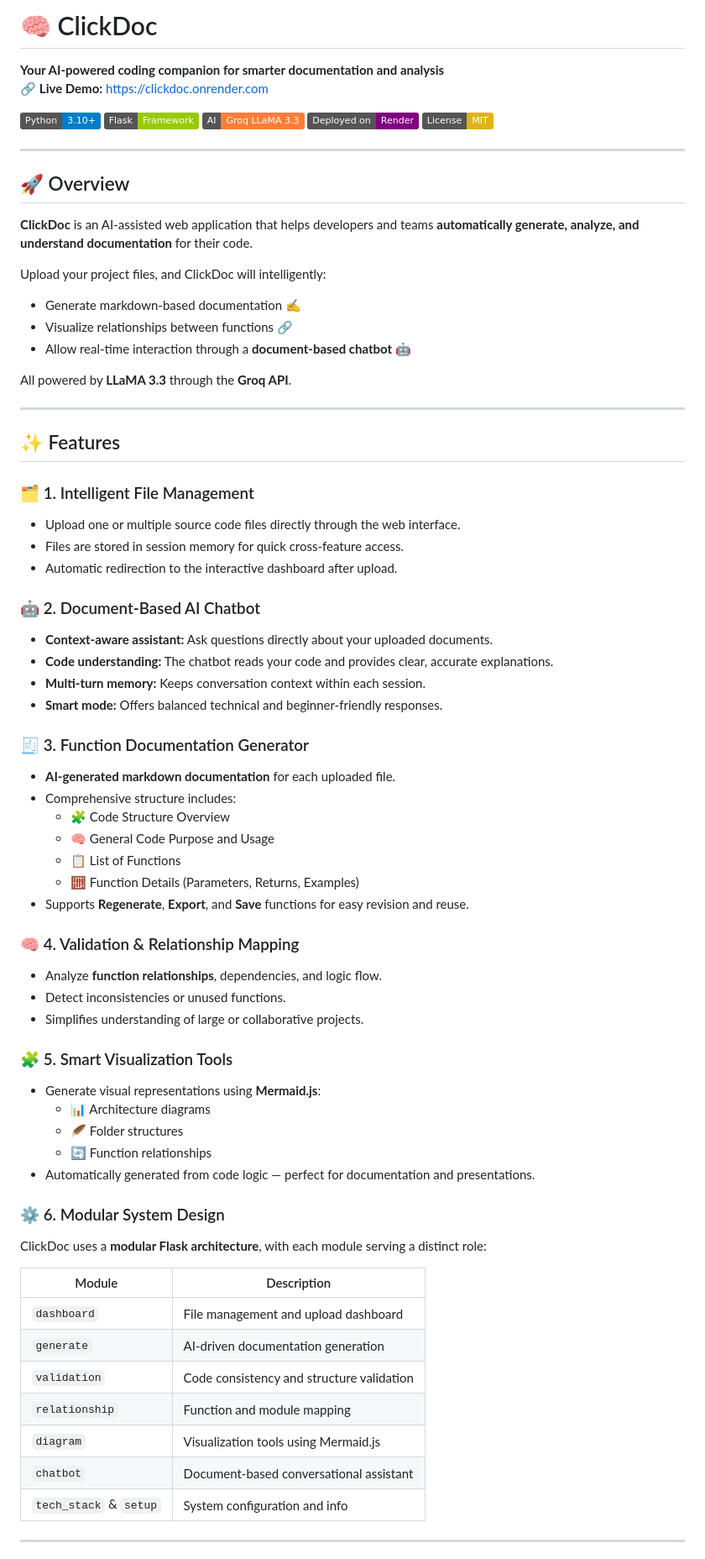
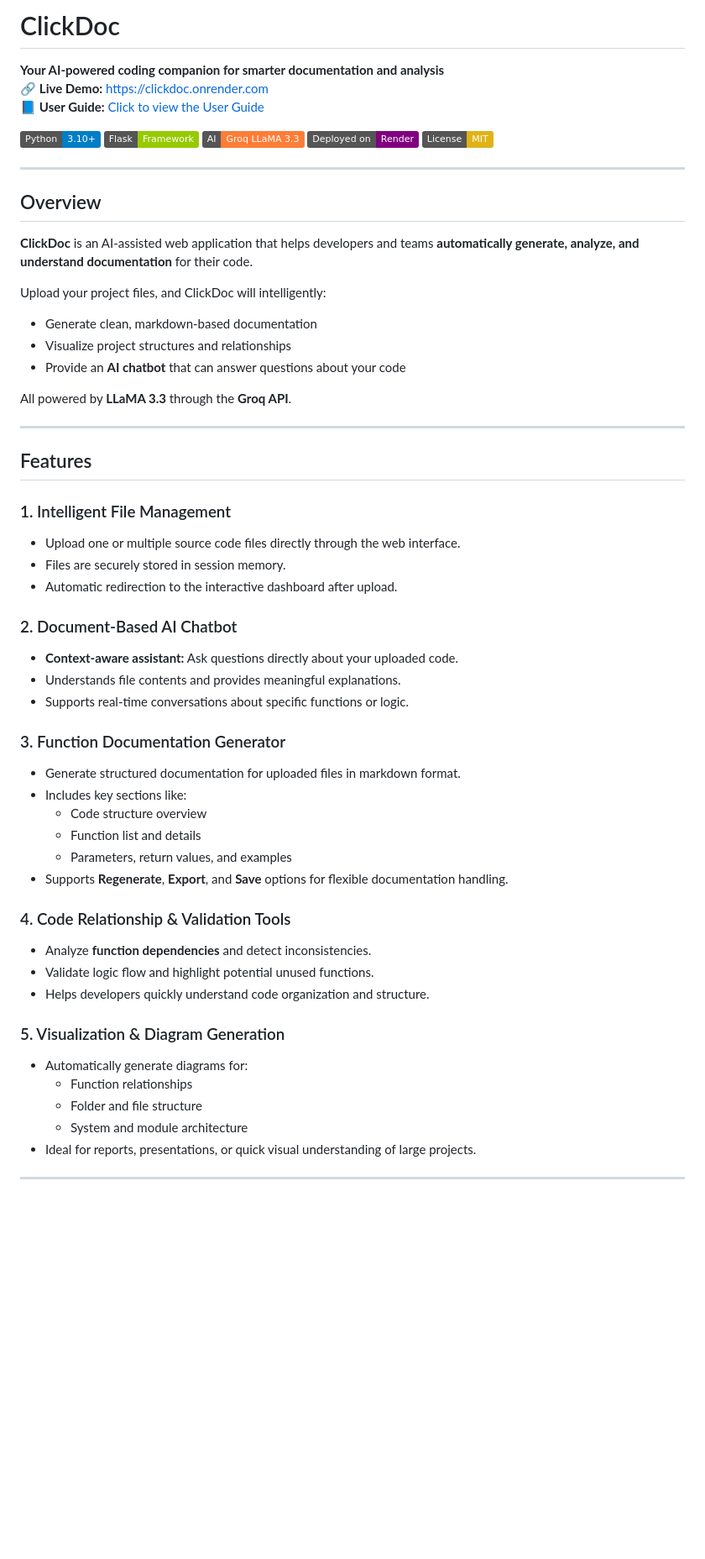
Before and after one commit to Melody1415/ClickDoc, a Markdown page: README.md, the part around one of its changes. Shown at 84% size. Rendered like a GitHub page; badges without logos; blank space fills up the shorter version.

Commit message:
still left user guide

```diff
--- a/README.md
+++ b/README.md
@@ -1,6 +1,7 @@
-# 🧠 ClickDoc
+# ClickDoc
 **Your AI-powered coding companion for smarter documentation and analysis**
 🔗 **Live Demo:** [https://clickdoc.onrender.com](https://clickdoc.onrender.com)
+📘 **User Guide:** [Click to view the User Guide](#)
 
 ![Python](https://img.shields.io/badge/Python-3.10+-blue?logo=python)
 ![Flask](https://img.shields.io/badge/Flask-Framework-green?logo=flask)
@@ -10,64 +11,49 @@
 
 ---
 
-## 🚀 Overview
+## Overview
 **ClickDoc** is an AI-assisted web application that helps developers and teams **automatically generate, analyze, and understand documentation** for their code.
 
 Upload your project files, and ClickDoc will intelligently:
-- Generate markdown-based documentation ✍️
-- Visualize relationships between functions 🔗
-- Allow real-time interaction through a **document-based chatbot** 🤖
+- Generate clean, markdown-based documentation
+- Visualize project structures and relationships
+- Provide an **AI chatbot** that can answer questions about your code
 
 All powered by **LLaMA 3.3** through the **Groq API**.
 
 ---
 
-## ✨ Features
+## Features
 
-### 🗂️ 1. Intelligent File Management
+### 1. Intelligent File Management
 - Upload one or multiple source code files directly through the web interface.
-- Files are stored in session memory for quick cross-feature access.
+- Files are securely stored in session memory.
 - Automatic redirection to the interactive dashboard after upload.
 
-### 🤖 2. Document-Based AI Chatbot
-- **Context-aware assistant:** Ask questions directly about your uploaded documents.
-- **Code understanding:** The chatbot reads your code and provides clear, accurate explanations.
-- **Multi-turn memory:** Keeps conversation context within each session.
-- **Smart mode:** Offers balanced technical and beginner-friendly responses.
+### 2. Document-Based AI Chatbot
+- **Context-aware assistant:** Ask questions directly about your uploaded code.
+- Understands file contents and provides meaningful explanations.
+- Supports real-time conversations about specific functions or logic.
 
-### 🧾 3. Function Documentation Generator
-- **AI-generated markdown documentation** for each uploaded file.
-- Comprehensive structure includes:
-  - 🧩 Code Structure Overview
-  - 🧠 General Code Purpose and Usage
-  - 📋 List of Functions
-  - 🧮 Function Details (Parameters, Returns, Examples)
-- Supports **Regenerate**, **Export**, and **Save** functions for easy revision and reuse.
+### 3. Function Documentation Generator
+- Generate structured documentation for uploaded files in markdown format.
+- Includes key sections like:
+  - Code structure overview
+  - Function list and details
+  - Parameters, return values, and examples
+- Supports **Regenerate**, **Export**, and **Save** options for flexible documentation handling.
 
-### 🧠 4. Validation & Relationship Mapping
-- Analyze **function relationships**, dependencies, and logic flow.
-- Detect inconsistencies or unused functions.
-- Simplifies understanding of large or collaborative projects.
+### 4. Code Relationship & Validation Tools
+- Analyze **function dependencies** and detect inconsistencies.
+- Validate logic flow and highlight potential unused functions.
+- Helps developers quickly understand code organization and structure.
 
-### 🧩 5. Smart Visualization Tools
-- Generate visual representations using **Mermaid.js**:
-  - 📊 Architecture diagrams
-  - 🪶 Folder structures
-  - 🔄 Function relationships
-- Automatically generated from code logic — perfect for documentation and presentations.
-
-### ⚙️ 6. Modular System Design
-ClickDoc uses a **modular Flask architecture**, with each module serving a distinct role:
-
-| Module | Description |
-|---------|-------------|
-| `dashboard` | File management and upload dashboard |
-| `generate` | AI-driven documentation generation |
-| `validation` | Code consistency and structure validation |
-| `relationship` | Function and module mapping |
-| `diagram` | Visualization tools using Mermaid.js |
-| `chatbot` | Document-based conversational assistant |
-| `tech_stack` & `setup` | System configuration and info |
+### 5. Visualization & Diagram Generation
+- Automatically generate diagrams for:
+  - Function relationships
+  - Folder and file structure
+  - System and module architecture
+- Ideal for reports, presentations, or quick visual understanding of large projects.
 
 ---
 
```
Also changed, not shown: other parts of README.md (+5 -21 lines).
